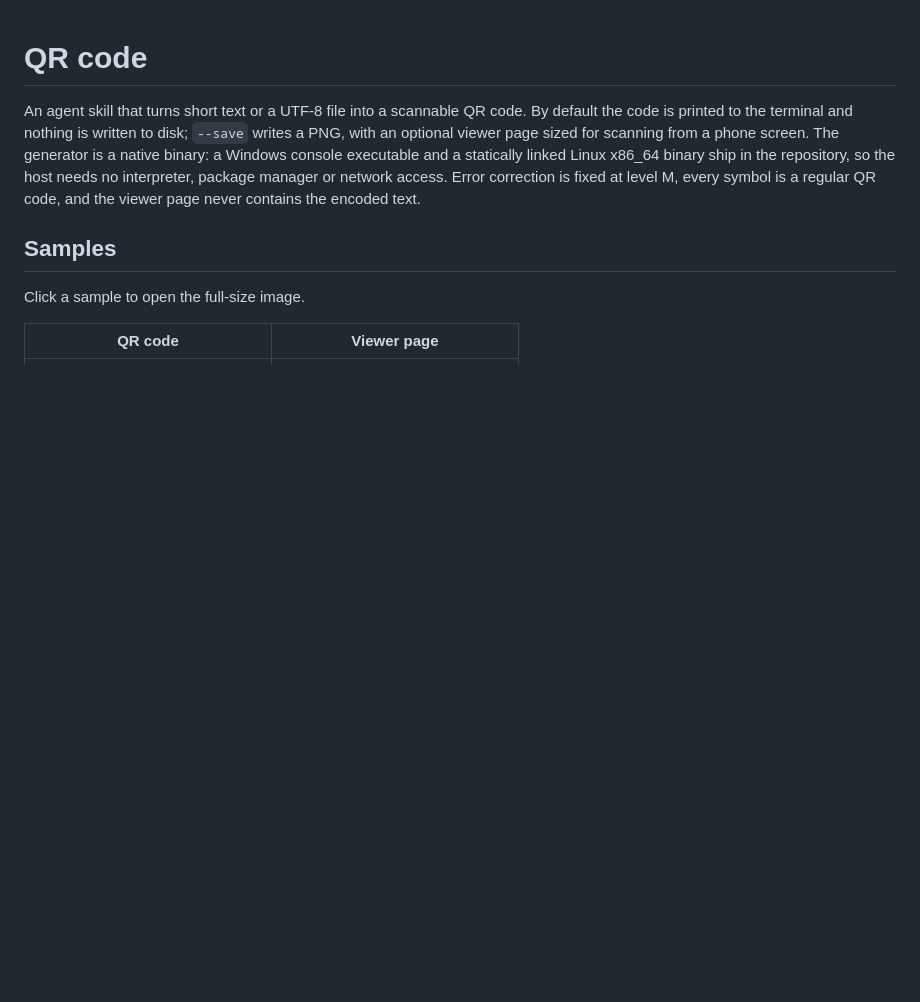
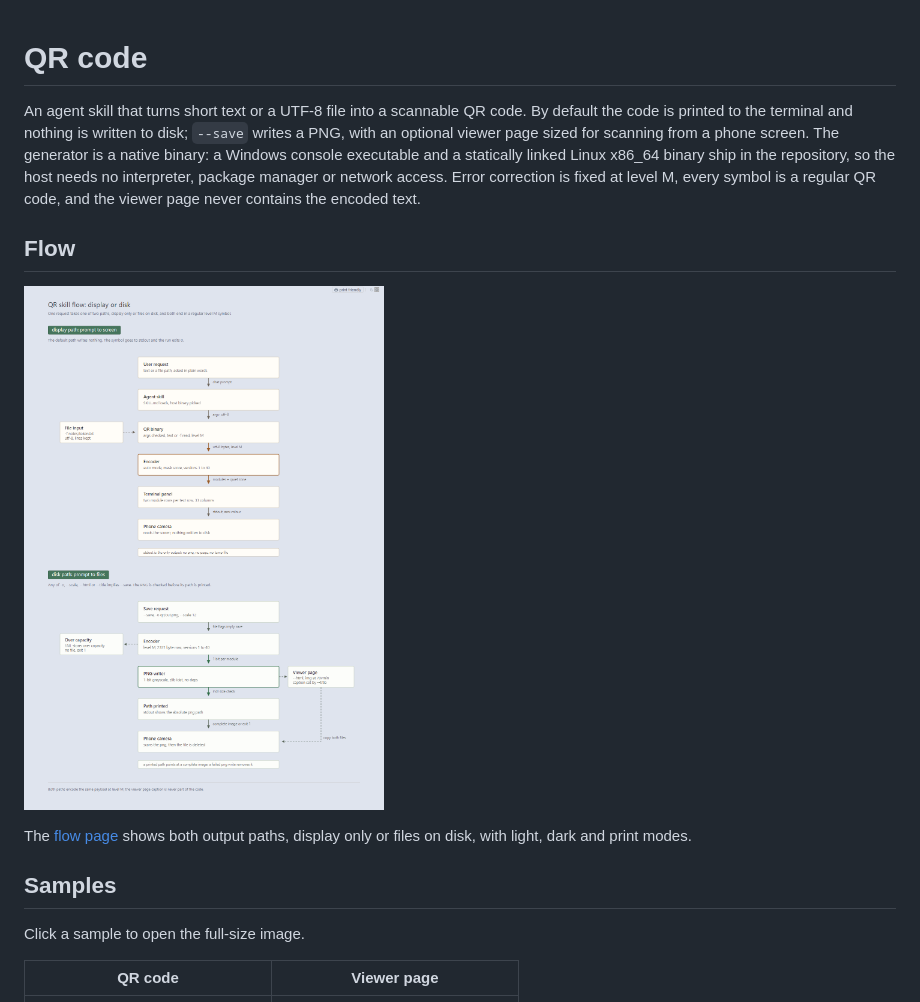
Before and after one commit to chezhenkie/qr-code-skill, a Markdown page: README.md, the part around the change. Drawn GitHub-style; pictures changed too: docs/app-flow.png (added); blank space fills up the shorter version.

Commit message:
Add two-path flow page and README preview

```diff
--- a/README.md
+++ b/README.md
@@ -2,6 +2,12 @@
 
 An agent skill that turns short text or a UTF-8 file into a scannable QR code. By default the code is printed to the terminal and nothing is written to disk; `--save` writes a PNG, with an optional viewer page sized for scanning from a phone screen.
 The generator is a native binary: a Windows console executable and a statically linked Linux x86_64 binary ship in the repository, so the host needs no interpreter, package manager or network access. Error correction is fixed at level M, every symbol is a regular QR code, and the viewer page never contains the encoded text.
+
+## Flow
+
+[<img src="docs/app-flow.png" width="360" alt="Flow page with the display path and the disk path">](https://chezhenkie.github.io/qr-code-skill/)
+
+The [flow page](https://chezhenkie.github.io/qr-code-skill/) shows both output paths, display only or files on disk, with light, dark and print modes.
 
 ## Samples
 
```
Also changed, not shown: 2 other files.
